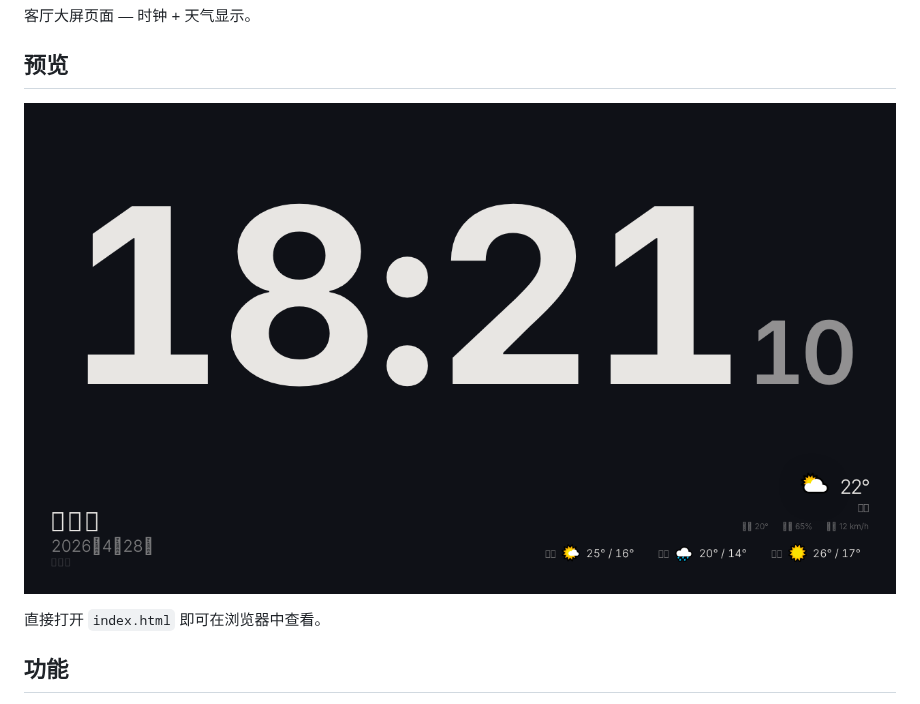
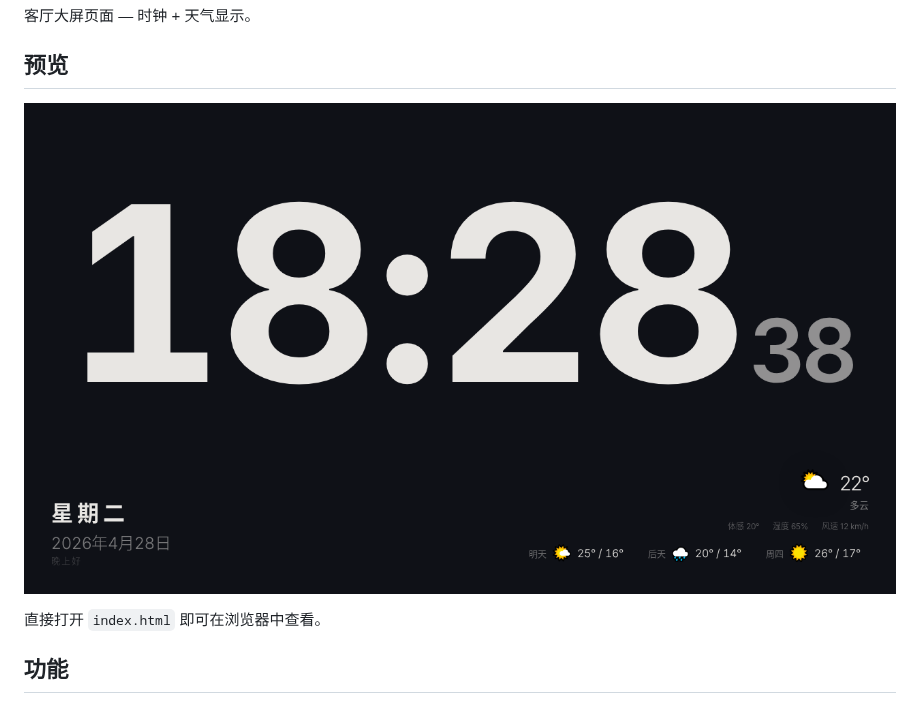
Before and after one commit to guchongxi/living-room-dashboard, a Markdown page: README.md, the part around the change. Drawn GitHub-style; pictures changed too: screenshot-v2.png (added), screenshot.png (deleted).

Commit message:
Update screenshot with Chinese fonts, rename to fix GitHub cache

```diff
--- a/README.md
+++ b/README.md
@@ -4,7 +4,7 @@
 
 ## 预览
 
-![screenshot](screenshot.png)
+![screenshot](screenshot-v2.png)
 
 直接打开 `index.html` 即可在浏览器中查看。
 
```
